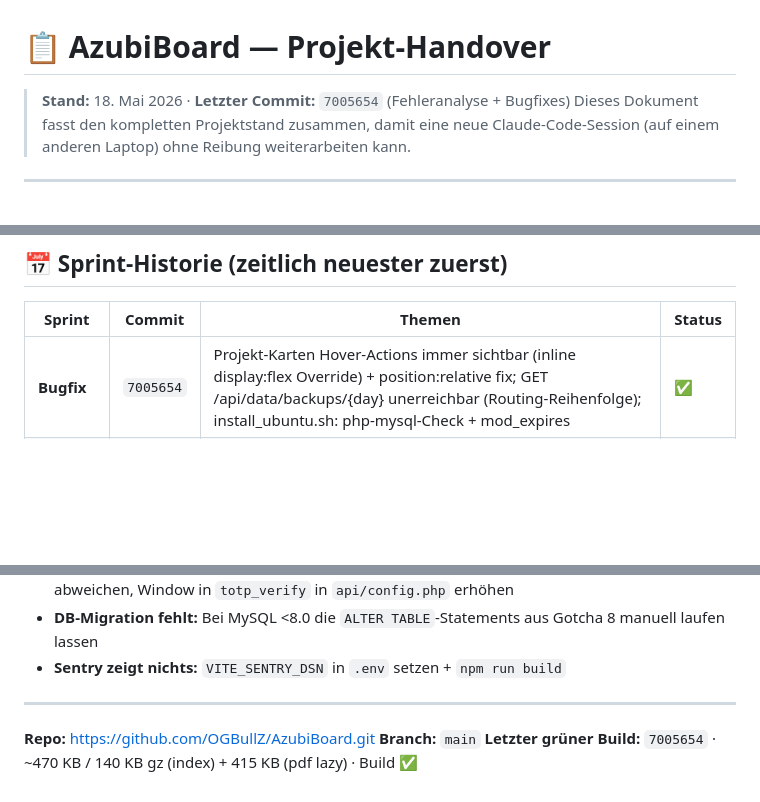
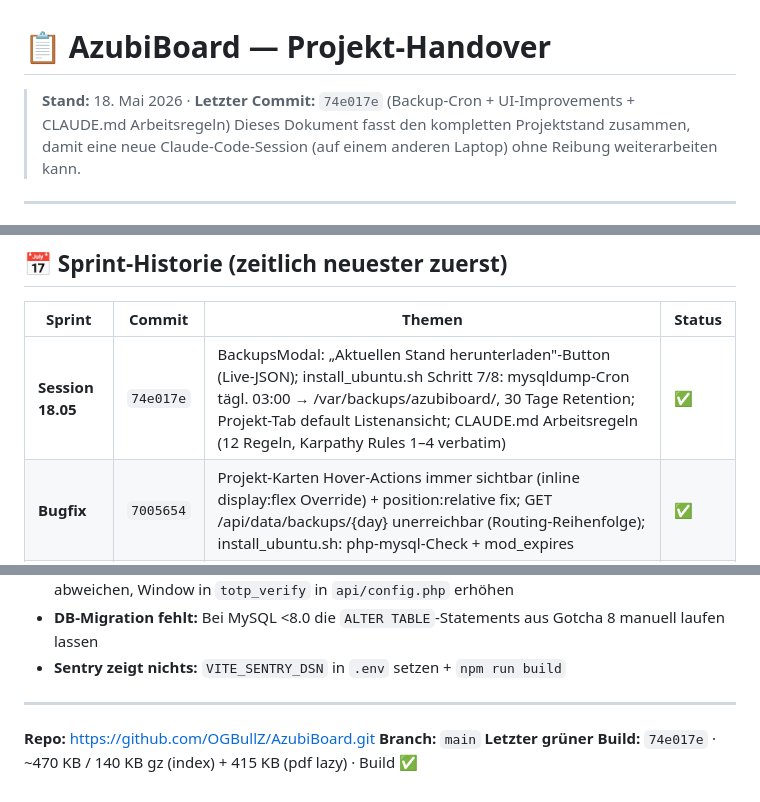
Before and after one commit to OGBullZ/AzubiBoard, a Markdown page: HANDOVER.md, 3 parts joined by grey strips. Drawn GitHub-style; blank space fills up the shorter version.

Commit message:
docs: update HANDOVER.md + CLAUDE.md to commit 74e017e
Co-Authored-By: Claude Sonnet 4.6 <noreply@anthropic.com>

```diff
--- a/HANDOVER.md
+++ b/HANDOVER.md
@@ -1,6 +1,6 @@
 # 📋 AzubiBoard — Projekt-Handover
 
-> **Stand:** 18. Mai 2026 · **Letzter Commit:** `7005654` (Fehleranalyse + Bugfixes)
+> **Stand:** 18. Mai 2026 · **Letzter Commit:** `74e017e` (Backup-Cron + UI-Improvements + CLAUDE.md Arbeitsregeln)
 > Dieses Dokument fasst den kompletten Projektstand zusammen, damit eine neue Claude-Code-Session
 > (auf einem anderen Laptop) ohne Reibung weiterarbeiten kann.
 
@@ -148,6 +148,7 @@ Schema steht als **Sprint 12 (Item L5)** in der Roadmap.
 
 | Sprint | Commit | Themen | Status |
 |---|---|---|---|
+| **Session 18.05** | `74e017e` | BackupsModal: „Aktuellen Stand herunterladen"-Button (Live-JSON); install_ubuntu.sh Schritt 7/8: mysqldump-Cron tägl. 03:00 → /var/backups/azubiboard/, 30 Tage Retention; Projekt-Tab default Listenansicht; CLAUDE.md Arbeitsregeln (12 Regeln, Karpathy Rules 1–4 verbatim) | ✅ |
 | **Bugfix** | `7005654` | Projekt-Karten Hover-Actions immer sichtbar (inline display:flex Override) + position:relative fix; GET /api/data/backups/{day} unerreichbar (Routing-Reihenfolge); install_ubuntu.sh: php-mysql-Check + mod_expires | ✅ |
 | **11/M1** | `ded875a` | PDF-OCR Import (Tesseract.js + pdfjs-dist, lazy), Berichtseditor-Button | ✅ |
 | **11** | `8945b72` | C2 Lernpfade (DAG, Schema v5), C3 SM-2 Karteikarten, C1 Quiz-Editor, F-Quality useDebounce, F-a11y Skip-Link+Focus-Trap | ✅ |
@@ -466,4 +467,4 @@ Reihenfolge: M3 (Wochenmail) → K2 (Permissions) → M2 (Mentor-Rolle) → K4 (
 
 **Repo:** https://github.com/OGBullZ/AzubiBoard.git
 **Branch:** `main`
-**Letzter grüner Build:** `7005654` · ~470 KB / 140 KB gz (index) + 415 KB (pdf lazy) · Build ✅
+**Letzter grüner Build:** `74e017e` · ~470 KB / 140 KB gz (index) + 415 KB (pdf lazy) · Build ✅
```
Also changed, not shown: CLAUDE.md (+2 -2 lines).
